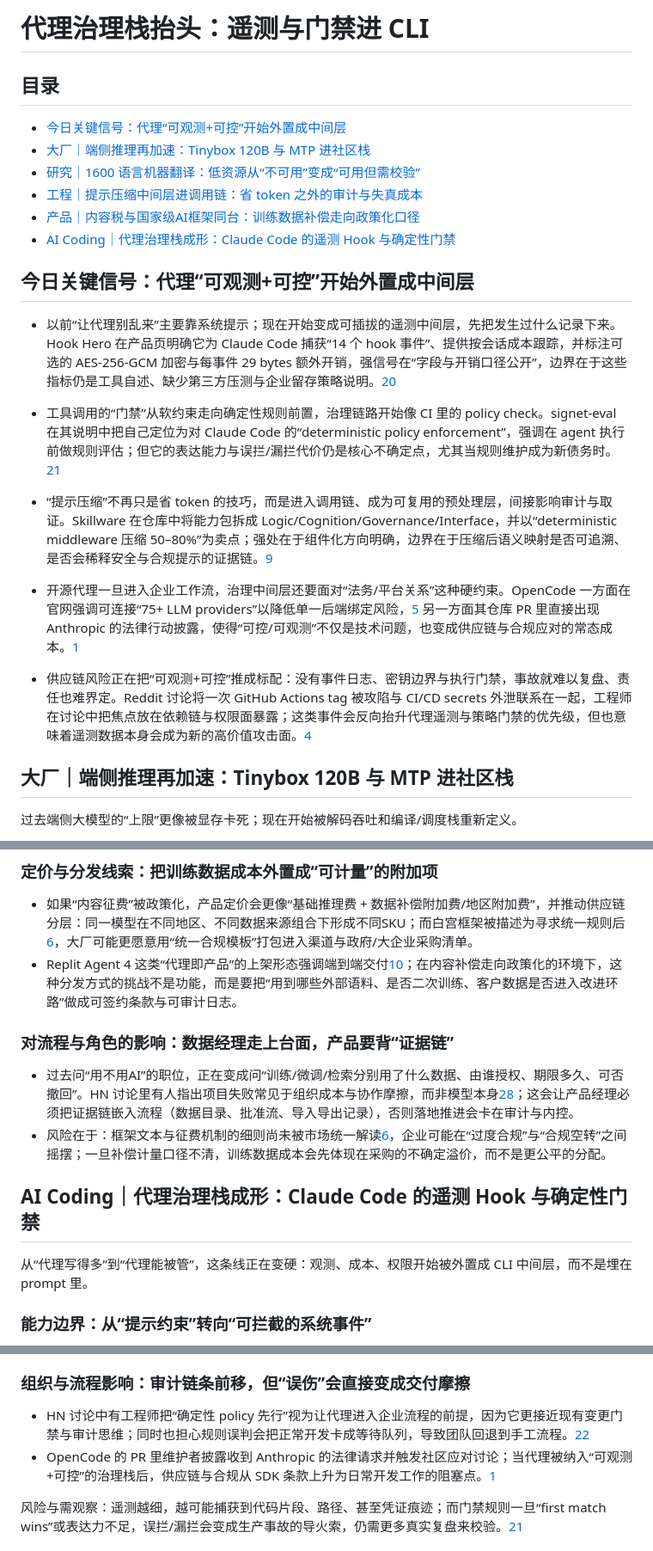
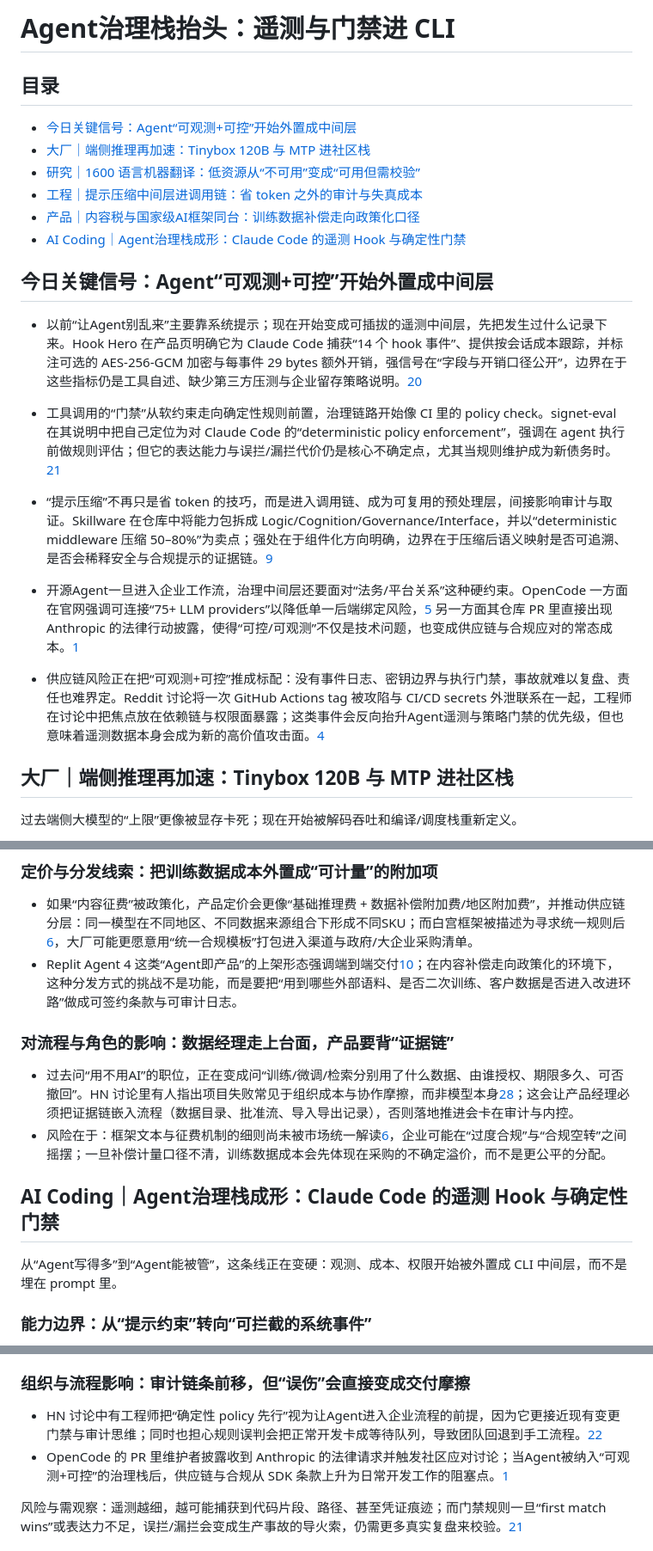
Before and after one commit to haxudev/frontier-weekly, a Markdown page: content/zh/20260322.md, 3 parts joined by grey strips. Shown at 86% size. Rendered like a GitHub page.

```diff
--- a/content/zh/20260322.md
+++ b/content/zh/20260322.md
@@ -1,25 +1,25 @@
-# 代理治理栈抬头：遥测与门禁进 CLI
+# Agent治理栈抬头：遥测与门禁进 CLI
 
 ## 目录
-- [今日关键信号：代理“可观测+可控”开始外置成中间层](#今日关键信号代理可观测可控开始外置成中间层)
+- [今日关键信号：Agent“可观测+可控”开始外置成中间层](#今日关键信号Agent可观测可控开始外置成中间层)
 - [大厂｜端侧推理再加速：Tinybox 120B 与 MTP 进社区栈](#大厂端侧推理再加速tinybox-120b-与-mtp-进社区栈)
 - [研究｜1600 语言机器翻译：低资源从“不可用”变成“可用但需校验”](#研究1600-语言机器翻译低资源从不可用变成可用但需校验)
 - [工程｜提示压缩中间层进调用链：省 token 之外的审计与失真成本](#工程提示压缩中间层进调用链省-token-之外的审计与失真成本)
 - [产品｜内容税与国家级AI框架同台：训练数据补偿走向政策化口径](#产品内容税与国家级ai框架同台训练数据补偿走向政策化口径)
-- [AI Coding｜代理治理栈成形：Claude Code 的遥测 Hook 与确定性门禁](#ai-coding代理治理栈成形claude-code-的遥测-hook-与确定性门禁)
+- [AI Coding｜Agent治理栈成形：Claude Code 的遥测 Hook 与确定性门禁](#ai-codingAgent治理栈成形claude-code-的遥测-hook-与确定性门禁)
 
-<a id="今日关键信号代理可观测可控开始外置成中间层"></a>
-## 今日关键信号：代理“可观测+可控”开始外置成中间层
+<a id="今日关键信号Agent可观测可控开始外置成中间层"></a>
+## 今日关键信号：Agent“可观测+可控”开始外置成中间层
 
-- 以前“让代理别乱来”主要靠系统提示；现在开始变成可插拔的遥测中间层，先把发生过什么记录下来。Hook Hero 在产品页明确它为 Claude Code 捕获“14 个 hook 事件”、提供按会话成本跟踪，并标注可选的 AES-256-GCM 加密与每事件 29 bytes 额外开销，强信号在“字段与开销口径公开”，边界在于这些指标仍是工具自述、缺少第三方压测与企业留存策略说明。[20](https://hook-hero-web.vercel.app)
+- 以前“让Agent别乱来”主要靠系统提示；现在开始变成可插拔的遥测中间层，先把发生过什么记录下来。Hook Hero 在产品页明确它为 Claude Code 捕获“14 个 hook 事件”、提供按会话成本跟踪，并标注可选的 AES-256-GCM 加密与每事件 29 bytes 额外开销，强信号在“字段与开销口径公开”，边界在于这些指标仍是工具自述、缺少第三方压测与企业留存策略说明。[20](https://hook-hero-web.vercel.app)
 
 - 工具调用的“门禁”从软约束走向确定性规则前置，治理链路开始像 CI 里的 policy check。signet-eval 在其说明中把自己定位为对 Claude Code 的“deterministic policy enforcement”，强调在 agent 执行前做规则评估；但它的表达能力与误拦/漏拦代价仍是核心不确定点，尤其当规则维护成为新债务时。[21](https://jmcentire.github.io/signet-eval/)
 
 - “提示压缩”不再只是省 token 的技巧，而是进入调用链、成为可复用的预处理层，间接影响审计与取证。Skillware 在仓库中将能力包拆成 Logic/Cognition/Governance/Interface，并以“deterministic middleware 压缩 50–80%”为卖点；强处在于组件化方向明确，边界在于压缩后语义映射是否可追溯、是否会稀释安全与合规提示的证据链。[9](https://github.com/ARPAHLS/skillware)
 
-- 开源代理一旦进入企业工作流，治理中间层还要面对“法务/平台关系”这种硬约束。OpenCode 一方面在官网强调可连接“75+ LLM providers”以降低单一后端绑定风险，[5](https://opencode.ai/) 另一方面其仓库 PR 里直接出现 Anthropic 的法律行动披露，使得“可控/可观测”不仅是技术问题，也变成供应链与合规应对的常态成本。[1](https://github.com/anomalyco/opencode/pull/18186)
+- 开源Agent一旦进入企业工作流，治理中间层还要面对“法务/平台关系”这种硬约束。OpenCode 一方面在官网强调可连接“75+ LLM providers”以降低单一后端绑定风险，[5](https://opencode.ai/) 另一方面其仓库 PR 里直接出现 Anthropic 的法律行动披露，使得“可控/可观测”不仅是技术问题，也变成供应链与合规应对的常态成本。[1](https://github.com/anomalyco/opencode/pull/18186)
 
-- 供应链风险正在把“可观测+可控”推成标配：没有事件日志、密钥边界与执行门禁，事故就难以复盘、责任也难界定。Reddit 讨论将一次 GitHub Actions tag 被攻陷与 CI/CD secrets 外泄联系在一起，工程师在讨论中把焦点放在依赖链与权限面暴露；这类事件会反向抬升代理遥测与策略门禁的优先级，但也意味着遥测数据本身会成为新的高价值攻击面。[4](https://www.reddit.com/r/programming/comments/1rzivdh/trivy_under_attack_again_widespread_github/)
+- 供应链风险正在把“可观测+可控”推成标配：没有事件日志、密钥边界与执行门禁，事故就难以复盘、责任也难界定。Reddit 讨论将一次 GitHub Actions tag 被攻陷与 CI/CD secrets 外泄联系在一起，工程师在讨论中把焦点放在依赖链与权限面暴露；这类事件会反向抬升Agent遥测与策略门禁的优先级，但也意味着遥测数据本身会成为新的高价值攻击面。[4](https://www.reddit.com/r/programming/comments/1rzivdh/trivy_under_attack_again_widespread_github/)
 
 <a id="大厂端侧推理再加速tinybox-120b-与-mtp-进社区栈"></a>
 ## 大厂｜端侧推理再加速：Tinybox 120B 与 MTP 进社区栈
@@ -89,17 +89,17 @@
 <a id="定价与分发线索把训练数据成本外置成可计量的附加项"></a>
 ### 定价与分发线索：把训练数据成本外置成“可计量”的附加项
 - 如果“内容征费”被政策化，产品定价会更像“基础推理费 + 数据补偿附加费/地区附加费”，并推动供应链分层：同一模型在不同地区、不同数据来源组合下形成不同SKU；而白宫框架被描述为寻求统一规则后[6](https://yro.slashdot.org/story/26/03/20/2111225/white-house-unveils-national-ai-policy-framework-to-limit-state-power?utm_source=rss1.0mainlinkanon&utm_medium=feed)，大厂可能更愿意用“统一合规模板”打包进入渠道与政府/大企业采购清单。
-- Replit Agent 4 这类“代理即产品”的上架形态强调端到端交付[10](https://www.producthunt.com/products/replit-agent-4)；在内容补偿走向政策化的环境下，这种分发方式的挑战不是功能，而是要把“用到哪些外部语料、是否二次训练、客户数据是否进入改进环路”做成可签约条款与可审计日志。
+- Replit Agent 4 这类“Agent即产品”的上架形态强调端到端交付[10](https://www.producthunt.com/products/replit-agent-4)；在内容补偿走向政策化的环境下，这种分发方式的挑战不是功能，而是要把“用到哪些外部语料、是否二次训练、客户数据是否进入改进环路”做成可签约条款与可审计日志。
 
 <a id="对流程与角色的影响数据经理走上台面产品要背证据链"></a>
 ### 对流程与角色的影响：数据经理走上台面，产品要背“证据链”
 - 过去问“用不用AI”的职位，正在变成问“训练/微调/检索分别用了什么数据、由谁授权、期限多久、可否撤回”。HN 讨论里有人指出项目失败常见于组织成本与协作摩擦，而非模型本身[28](https://news.ycombinator.com/item?id=474685)；这会让产品经理必须把证据链嵌入流程（数据目录、批准流、导入导出记录），否则落地推进会卡在审计与内控。
 - 风险在于：框架文本与征费机制的细则尚未被市场统一解读[6](https://yro.slashdot.org/story/26/03/20/2111225/white-house-unveils-national-ai-policy-framework-to-limit-state-power?utm_source=rss1.0mainlinkanon&utm_medium=feed)，企业可能在“过度合规”与“合规空转”之间摇摆；一旦补偿计量口径不清，训练数据成本会先体现在采购的不确定溢价，而不是更公平的分配。
 
-<a id="ai-coding代理治理栈成形claude-code-的遥测-hook-与确定性门禁"></a>
-## AI Coding｜代理治理栈成形：Claude Code 的遥测 Hook 与确定性门禁
+<a id="ai-codingAgent治理栈成形claude-code-的遥测-hook-与确定性门禁"></a>
+## AI Coding｜Agent治理栈成形：Claude Code 的遥测 Hook 与确定性门禁
 
-从“代理写得多”到“代理能被管”，这条线正在变硬：观测、成本、权限开始被外置成 CLI 中间层，而不是埋在 prompt 里。
+从“Agent写得多”到“Agent能被管”，这条线正在变硬：观测、成本、权限开始被外置成 CLI 中间层，而不是埋在 prompt 里。
 
 <a id="能力边界从提示约束转向可拦截的系统事件"></a>
 ### 能力边界：从“提示约束”转向“可拦截的系统事件”
@@ -113,8 +113,8 @@
 
 <a id="组织与流程影响审计链条前移但误伤会直接变成交付摩擦"></a>
 ### 组织与流程影响：审计链条前移，但“误伤”会直接变成交付摩擦
-- HN 讨论中有工程师把“确定性 policy 先行”视为让代理进入企业流程的前提，因为它更接近现有变更门禁与审计思维；同时也担心规则误判会把正常开发卡成等待队列，导致团队回退到手工流程。[22](https://news.ycombinator.com/item?id=47472194)
-- OpenCode 的 PR 里维护者披露收到 Anthropic 的法律请求并触发社区应对讨论；当代理被纳入“可观测+可控”的治理栈后，供应链与合规从 SDK 条款上升为日常开发工作的阻塞点。[1](https://github.com/anomalyco/opencode/pull/18186)
+- HN 讨论中有工程师把“确定性 policy 先行”视为让Agent进入企业流程的前提，因为它更接近现有变更门禁与审计思维；同时也担心规则误判会把正常开发卡成等待队列，导致团队回退到手工流程。[22](https://news.ycombinator.com/item?id=47472194)
+- OpenCode 的 PR 里维护者披露收到 Anthropic 的法律请求并触发社区应对讨论；当Agent被纳入“可观测+可控”的治理栈后，供应链与合规从 SDK 条款上升为日常开发工作的阻塞点。[1](https://github.com/anomalyco/opencode/pull/18186)
 
 风险与需观察：遥测越细，越可能捕获到代码片段、路径、甚至凭证痕迹；而门禁规则一旦“first match wins”或表达力不足，误拦/漏拦会变成生产事故的导火索，仍需更多真实复盘来校验。[21](https://jmcentire.github.io/signet-eval/)
 
```
Also changed, not shown: other parts of content/zh/20260322.md (+1 -1 lines), content/en/20260322.md (added, +162 -0 lines).
